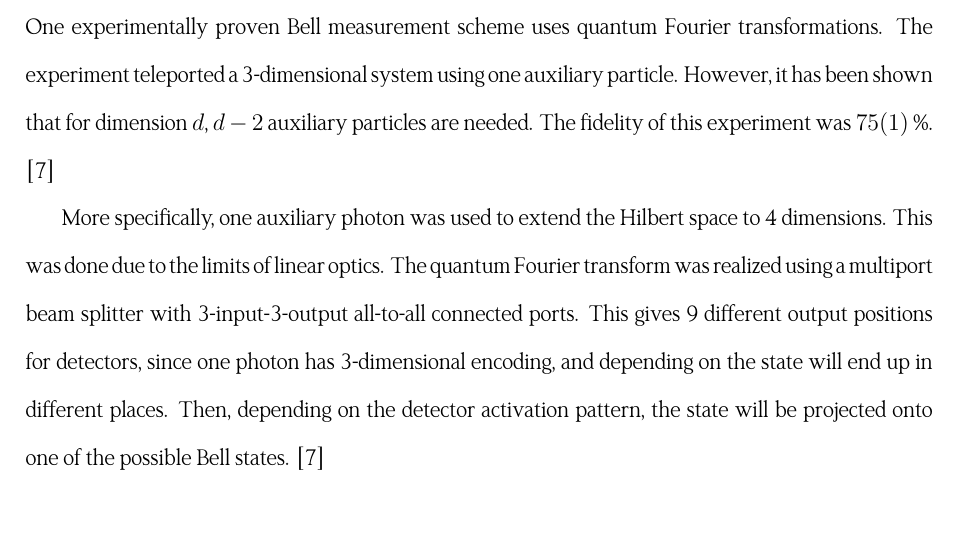
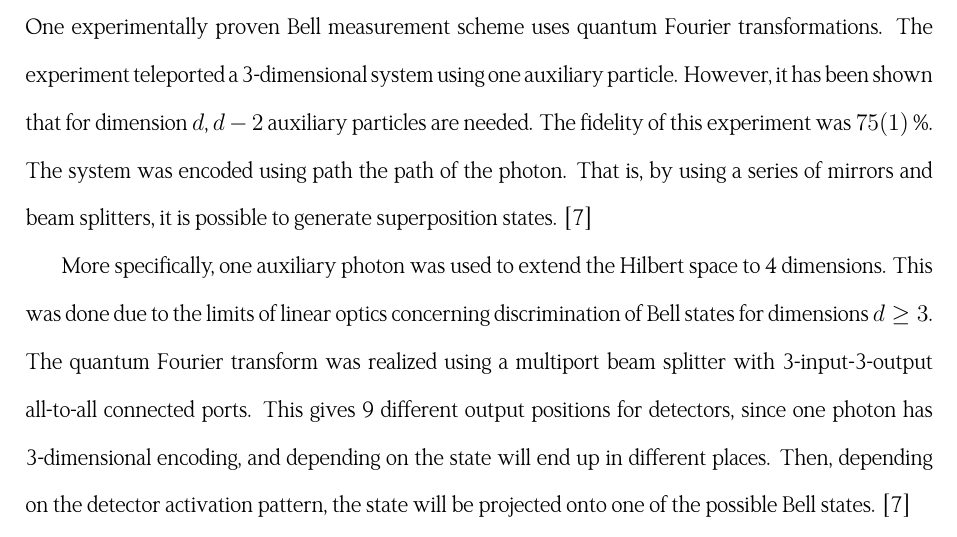
Before and after one commit to Lukeking01/Teleportation, a LaTeX document (main.tex, which reads paper/complex.tex): part of page 7 of 14, cut so that both start at the same text. Compiled offline with XeLaTeX.

Commit message:
skrev mer

```diff
--- a/paper/complex.tex
+++ b/paper/complex.tex
@@ -21,6 +21,6 @@ For a 3-dimensional systems suppose Alice wants to teleport the normalized state
 which is a 3-dimensional Bell state. The nine total 3-dimensional Bell states together create a basis of the Hilbert space. Then the entire system will be $\ket{\phi}\ket{\Psi}_{AB}$ and doing a similar, but more complicated, rewriting of the expression one can get to a point where there is equal probability to project the state into one of nine states when Alice performs her Bell measurement. Then, Alice classically transmits the result and Bob perform the necessary rotations to obtain $\ket{\phi}$. This can be extended to $d$-dimensions with $d^2$ Bell states in the basis. \cite{Luo:2019}
 
 \subsection{Experimental Realization}
-One experimentally proven Bell measurement scheme uses quantum Fourier transformations. The experiment teleported a 3-dimensional system using one auxiliary particle. However, it has been shown that for dimension $d$, $d-2$ auxiliary particles are needed. The fidelity of this experiment was $\SI{75\pm 1}{\percent}$. \cite{Luo:2019}
+One experimentally proven Bell measurement scheme uses quantum Fourier transformations. The experiment teleported a 3-dimensional system using one auxiliary particle. However, it has been shown that for dimension $d$, $d-2$ auxiliary particles are needed. The fidelity of this experiment was $\SI{75\pm 1}{\percent}$. The system was encoded using path the path of the photon. That is, by using a series of mirrors and beam splitters, it is possible to generate superposition states. \cite{Luo:2019}
 
-More specifically, one auxiliary photon was used to extend the Hilbert space to 4 dimensions. This was done due to the limits of linear optics. The quantum Fourier transform was realized using a multiport beam splitter with 3-input-3-output all-to-all connected ports. This gives 9 different output positions for detectors, since one photon has 3-dimensional encoding, and depending on the state will end up in different places. Then, depending on the detector activation pattern, the state will be projected onto one of the possible Bell states. \cite{Luo:2019}
+More specifically, one auxiliary photon was used to extend the Hilbert space to 4 dimensions. This was done due to the limits of linear optics concerning discrimination of Bell states for dimensions $d \geq 3$. The quantum Fourier transform was realized using a multiport beam splitter with 3-input-3-output all-to-all connected ports. This gives 9 different output positions for detectors, since one photon has 3-dimensional encoding, and depending on the state will end up in different places. Then, depending on the detector activation pattern, the state will be projected onto one of the possible Bell states. \cite{Luo:2019}
```
Also changed, not shown: Teleportation.pdf.
